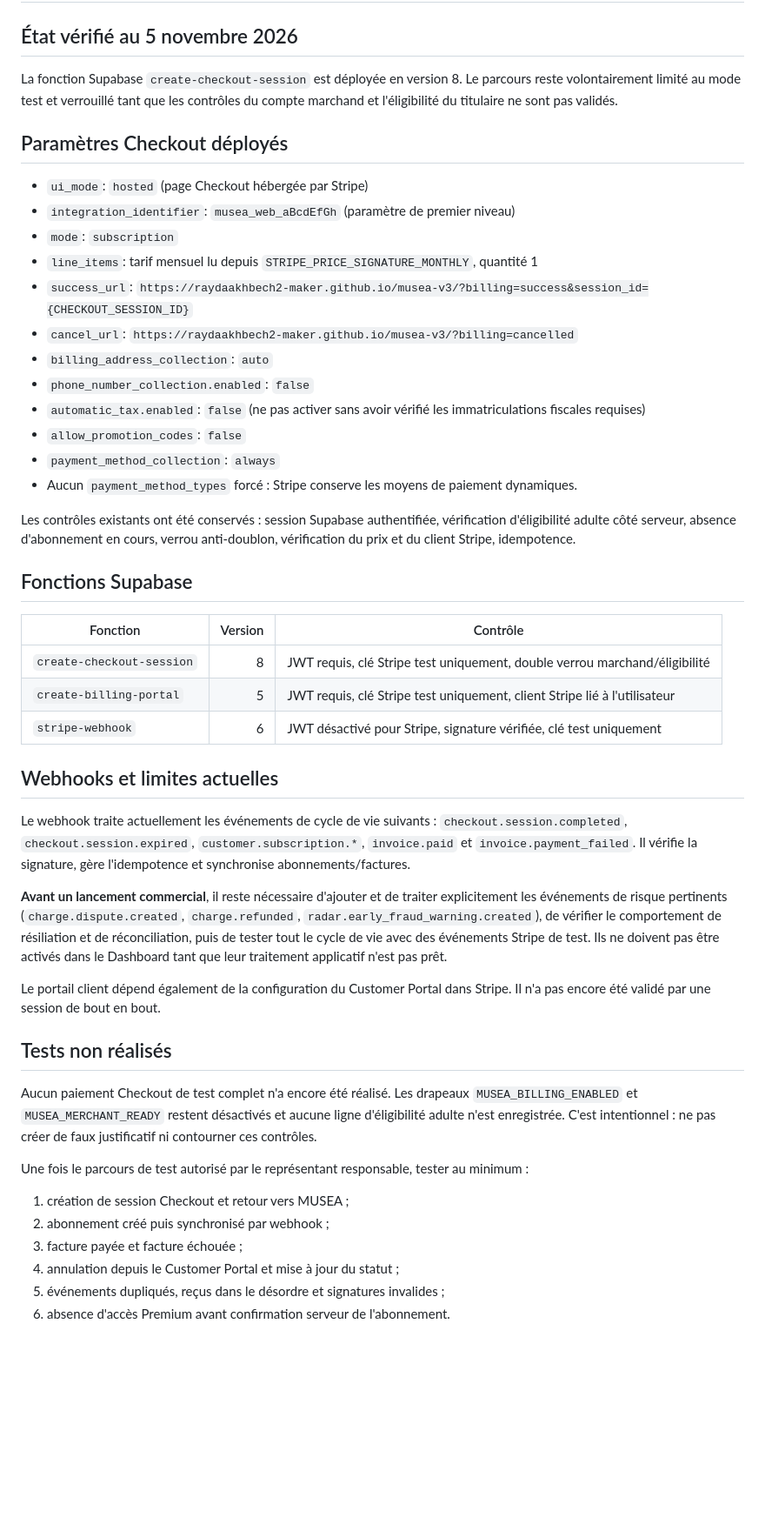
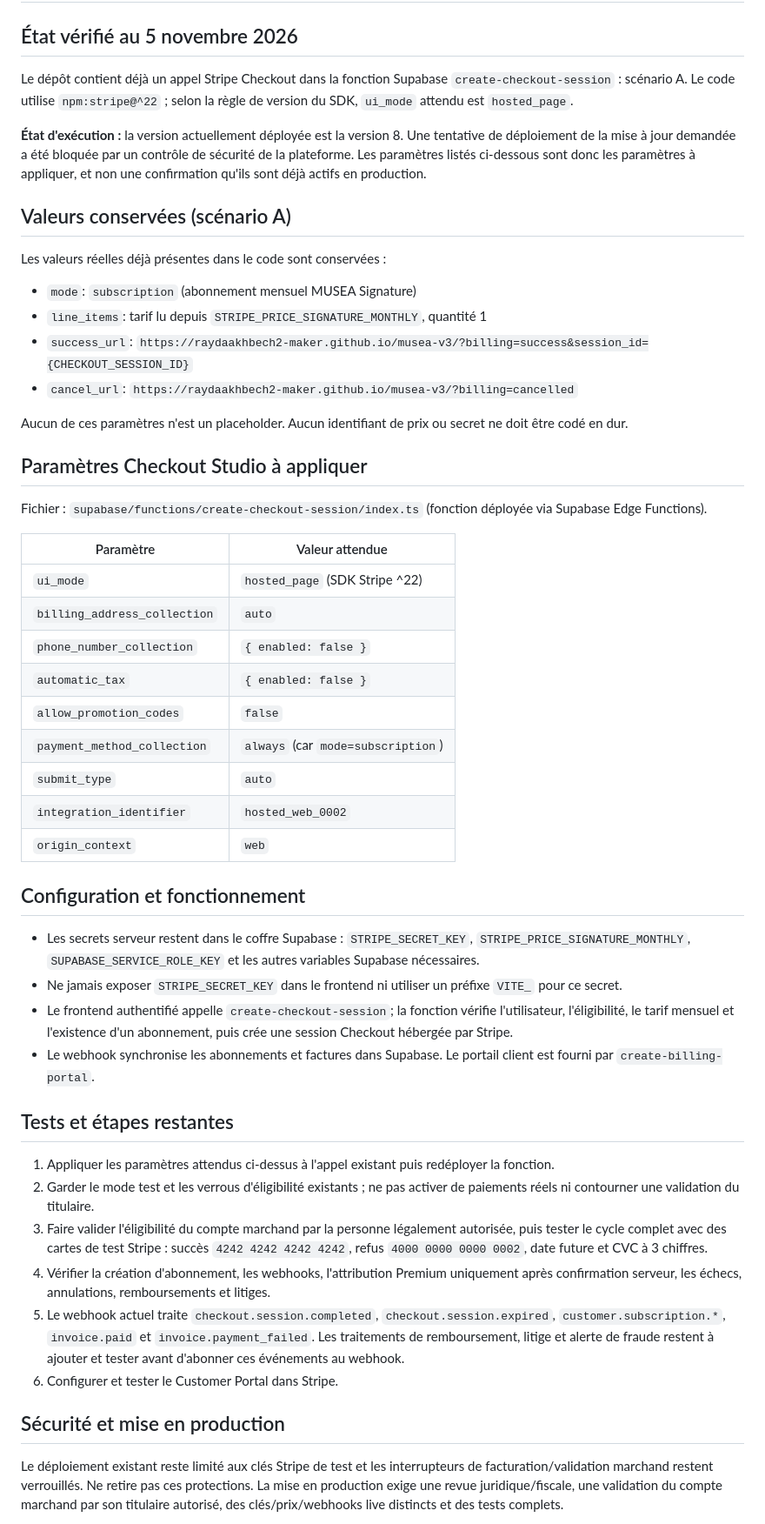
Before and after one commit to raydaakhbech2-maker/musea-v3, a Markdown page: STRIPE_INTEGRATION_TODO.md, the part around one of its changes. Shown at 87% size. GitHub-like rendering; blank space fills up the shorter version.

Commit message:
docs: align Stripe Checkout setup with Studio parameters

```diff
--- a/STRIPE_INTEGRATION_TODO.md
+++ b/STRIPE_INTEGRATION_TODO.md
@@ -2,50 +2,53 @@
 
 ## État vérifié au 5 novembre 2026
 
-La fonction Supabase `create-checkout-session` est déployée en version 8. Le parcours reste volontairement limité au mode test et verrouillé tant que les contrôles du compte marchand et l'éligibilité du titulaire ne sont pas validés.
+Le dépôt contient déjà un appel Stripe Checkout dans la fonction Supabase `create-checkout-session` : scénario A. Le code utilise `npm:stripe@^22` ; selon la règle de version du SDK, `ui_mode` attendu est `hosted_page`.
 
-## Paramètres Checkout déployés
+**État d'exécution :** la version actuellement déployée est la version 8. Une tentative de déploiement de la mise à jour demandée a été bloquée par un contrôle de sécurité de la plateforme. Les paramètres listés ci-dessous sont donc les paramètres à appliquer, et non une confirmation qu'ils sont déjà actifs en production.
 
-- `ui_mode`: `hosted` (page Checkout hébergée par Stripe)
-- `integration_identifier`: `musea_web_aBcdEfGh` (paramètre de premier niveau)
-- `mode`: `subscription`
-- `line_items`: tarif mensuel lu depuis `STRIPE_PRICE_SIGNATURE_MONTHLY`, quantité 1
+## Valeurs conservées (scénario A)
+
+Les valeurs réelles déjà présentes dans le code sont conservées :
+- `mode`: `subscription` (abonnement mensuel MUSEA Signature)
+- `line_items`: tarif lu depuis `STRIPE_PRICE_SIGNATURE_MONTHLY`, quantité 1
 - `success_url`: `https://raydaakhbech2-maker.github.io/musea-v3/?billing=success&session_id={CHECKOUT_SESSION_ID}`
 - `cancel_url`: `https://raydaakhbech2-maker.github.io/musea-v3/?billing=cancelled`
-- `billing_address_collection`: `auto`
-- `phone_number_collection.enabled`: `false`
-- `automatic_tax.enabled`: `false` (ne pas activer sans avoir vérifié les immatriculations fiscales requises)
-- `allow_promotion_codes`: `false`
-- `payment_method_collection`: `always`
-- Aucun `payment_method_types` forcé : Stripe conserve les moyens de paiement dynamiques.
 
-Les contrôles existants ont été conservés : session Supabase authentifiée, vérification d'éligibilité adulte côté serveur, absence d'abonnement en cours, verrou anti-doublon, vérification du prix et du client Stripe, idempotence.
+Aucun de ces paramètres n'est un placeholder. Aucun identifiant de prix ou secret ne doit être codé en dur.
 
-## Fonctions Supabase
+## Paramètres Checkout Studio à appliquer
 
-| Fonction | Version | Contrôle |
-|---|---:|---|
-| `create-checkout-session` | 8 | JWT requis, clé Stripe test uniquement, double verrou marchand/éligibilité |
-| `create-billing-portal` | 5 | JWT requis, clé Stripe test uniquement, client Stripe lié à l'utilisateur |
-| `stripe-webhook` | 6 | JWT désactivé pour Stripe, signature vérifiée, clé test uniquement |
+Fichier : `supabase/functions/create-checkout-session/index.ts` (fonction déployée via Supabase Edge Functions).
 
-## Webhooks et limites actuelles
+| Paramètre | Valeur attendue |
+|---|---|
+| `ui_mode` | `hosted_page` (SDK Stripe ^22) |
+| `billing_address_collection` | `auto` |
+| `phone_number_collection` | `{ enabled: false }` |
+| `automatic_tax` | `{ enabled: false }` |
+| `allow_promotion_codes` | `false` |
+| `payment_method_collection` | `always` (car `mode=subscription`) |
+| `submit_type` | `auto` |
+| `integration_identifier` | `hosted_web_0002` |
+| `origin_context` | `web` |
 
-Le webhook traite actuellement les événements de cycle de vie suivants : `checkout.session.completed`, `checkout.session.expired`, `customer.subscription.*`, `invoice.paid` et `invoice.payment_failed`. Il vérifie la signature, gère l'idempotence et synchronise abonnements/factures.
+## Configuration et fonctionnement
 
-**Avant un lancement commercial**, il reste nécessaire d'ajouter et de traiter explicitement les événements de risque pertinents (`charge.dispute.created`, `charge.refunded`, `radar.early_fraud_warning.created`), de vérifier le comportement de résiliation et de réconciliation, puis de tester tout le cycle de vie avec des événements Stripe de test. Ils ne doivent pas être activés dans le Dashboard tant que leur traitement applicatif n'est pas prêt.
+- Les secrets serveur restent dans le coffre Supabase : `STRIPE_SECRET_KEY`, `STRIPE_PRICE_SIGNATURE_MONTHLY`, `SUPABASE_SERVICE_ROLE_KEY` et les autres variables Supabase nécessaires.
+- Ne jamais exposer `STRIPE_SECRET_KEY` dans le frontend ni utiliser un préfixe `VITE_` pour ce secret.
+- Le frontend authentifié appelle `create-checkout-session`; la fonction vérifie l'utilisateur, l'éligibilité, le tarif mensuel et l'existence d'un abonnement, puis crée une session Checkout hébergée par Stripe.
+- Le webhook synchronise les abonnements et factures dans Supabase. Le portail client est fourni par `create-billing-portal`.
 
-Le portail client dépend également de la configuration du Customer Portal dans Stripe. Il n'a pas encore été validé par une session de bout en bout.
+## Tests et étapes restantes
 
-## Tests non réalisés
+1. Appliquer les paramètres attendus ci-dessus à l'appel existant puis redéployer la fonction.
+2. Garder le mode test et les verrous d'éligibilité existants ; ne pas activer de paiements réels ni contourner une validation du titulaire.
+3. Faire valider l'éligibilité du compte marchand par la personne légalement autorisée, puis tester le cycle complet avec des cartes de test Stripe : succès `4242 4242 4242 4242`, refus `4000 0000 0000 0002`, date future et CVC à 3 chiffres.
+4. Vérifier la création d'abonnement, les webhooks, l'attribution Premium uniquement après confirmation serveur, les échecs, annulations, remboursements et litiges.
+5. Le webhook actuel traite `checkout.session.completed`, `checkout.session.expired`, `customer.subscription.*`, `invoice.paid` et `invoice.payment_failed`. Les traitements de remboursement, litige et alerte de fraude restent à ajouter et tester avant d'abonner ces événements au webhook.
+6. Configurer et tester le Customer Portal dans Stripe.
 
-Aucun paiement Checkout de test complet n'a encore été réalisé. Les drapeaux `MUSEA_BILLING_ENABLED` et `MUSEA_MERCHANT_READY` restent désactivés et aucune ligne d'éligibilité adulte n'est enregistrée. C'est intentionnel : ne pas créer de faux justificatif ni contourner ces contrôles.
+## Sécurité et mise en production
 
-Une fois le parcours de test autorisé par le représentant responsable, tester au minimum :
-1. création de session Checkout et retour vers MUSEA ;
-2. abonnement créé puis synchronisé par webhook ;
-3. facture payée et facture échouée ;
-4. annulation depuis le Customer Portal et mise à jour du statut ;
-5. événements dupliqués, reçus dans le désordre et signatures invalides ;
-6. absence d'accès Premium avant confirmation serveur de l'abonnement.
+Le déploiement existant reste limité aux clés Stripe de test et les interrupteurs de facturation/validation marchand restent verrouillés. Ne retire pas ces protections. La mise en production exige une revue juridique/fiscale, une validation du compte marchand par son titulaire autorisé, des clés/prix/webhooks live distincts et des tests complets.
 
```
Also changed, not shown: other parts of STRIPE_INTEGRATION_TODO.md (+4 -15 lines).
